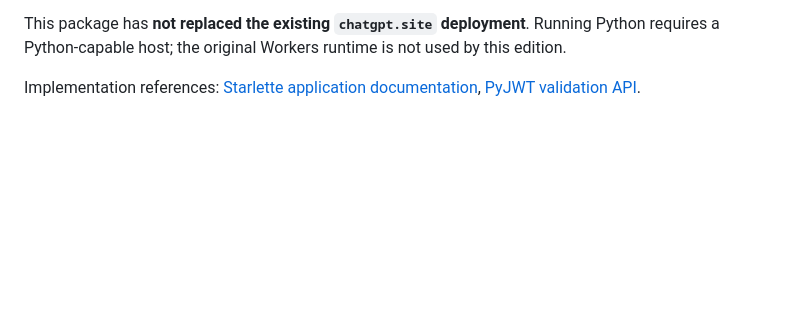
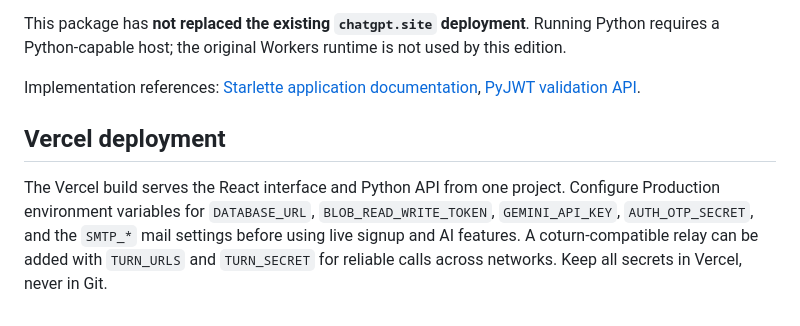
Before and after one commit to s-pushpahasini27/NEXOVIA, a Markdown page: README.md, the part around the change. GitHub-like rendering; blank space fills up the shorter version.

Commit message:
Document Vercel deployment and environment variables
Added section on Vercel deployment and configuration requirements.

```diff
--- a/README.md
+++ b/README.md
@@ -155,3 +155,8 @@ The provided `run.py` binds to your own computer only. For public deployment use
 This package has **not replaced the existing `chatgpt.site` deployment**. Running Python requires a Python-capable host; the original Workers runtime is not used by this edition.
 
 Implementation references: [Starlette application documentation](https://www.starlette.io/applications/), [PyJWT validation API](https://pyjwt.readthedocs.io/en/stable/api.html).
+
+
+## Vercel deployment
+
+The Vercel build serves the React interface and Python API from one project. Configure Production environment variables for `DATABASE_URL`, `BLOB_READ_WRITE_TOKEN`, `GEMINI_API_KEY`, `AUTH_OTP_SECRET`, and the `SMTP_*` mail settings before using live signup and AI features. A coturn-compatible relay can be added with `TURN_URLS` and `TURN_SECRET` for reliable calls across networks. Keep all secrets in Vercel, never in Git.
```
